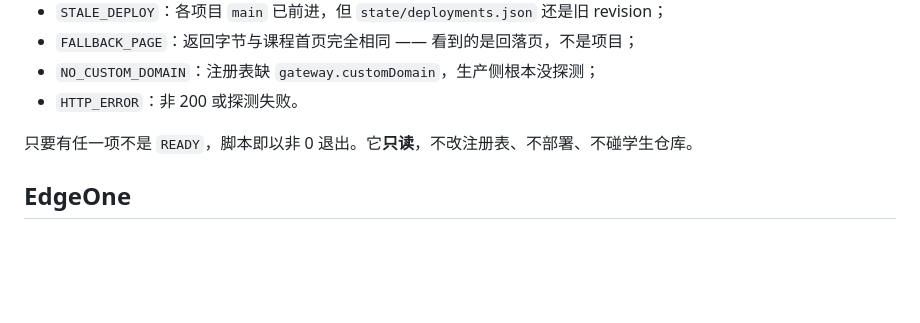
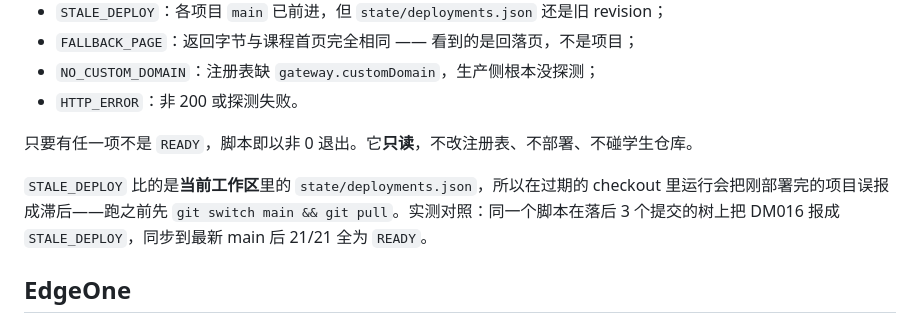
Before and after one commit to PioneerX-DataMining/DM005-CourseInfra, a Markdown page: README.md, the part around the change. Rendered like a GitHub page; blank space fills up the shorter version.

Commit message:
docs(dm005): warn that STALE_DEPLOY depends on the local deployment state
Measured: the same script reported DM016 as STALE_DEPLOY from a tree three
commits behind main, and 21/21 READY from an up-to-date checkout.

```diff
--- a/README.md
+++ b/README.md
@@ -148,6 +148,8 @@ node scripts/test-check-project-pages.mjs
 
 只要有任一项不是 `READY`，脚本即以非 0 退出。它**只读**，不改注册表、不部署、不碰学生仓库。
 
+`STALE_DEPLOY` 比的是**当前工作区**里的 `state/deployments.json`，所以在过期的 checkout 里运行会把刚部署完的项目误报成滞后——跑之前先 `git switch main && git pull`。实测对照：同一个脚本在落后 3 个提交的树上把 DM016 报成 `STALE_DEPLOY`，同步到最新 main 后 21/21 全为 `READY`。
+
 ## EdgeOne
 
 整个课程网站只需要一个 EdgeOne Makers Project：`dm-course-gateway`。CourseInfra 使用官方 `@edgeone/makers-sdk` 发布已经组装好的完整站点目录，并固定使用该项目的 `projectId`。
```
